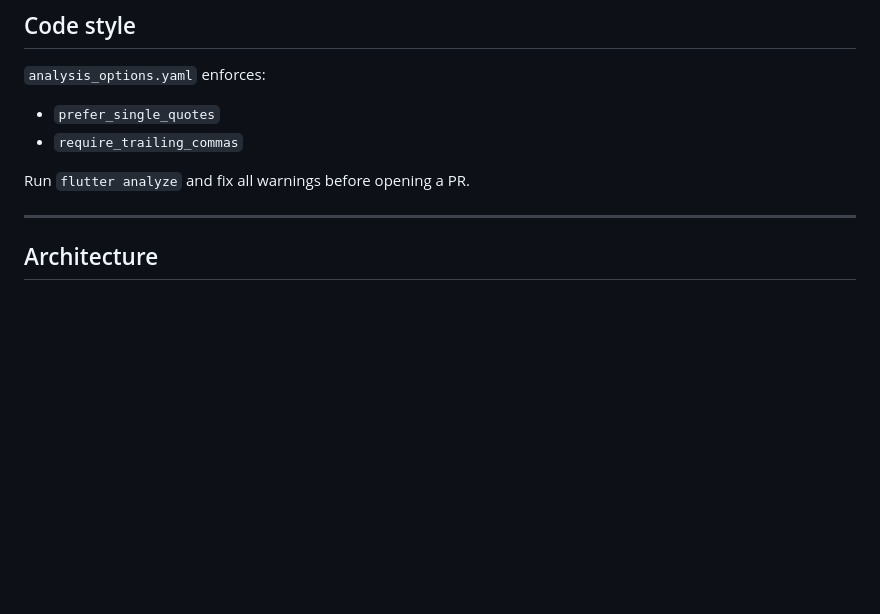
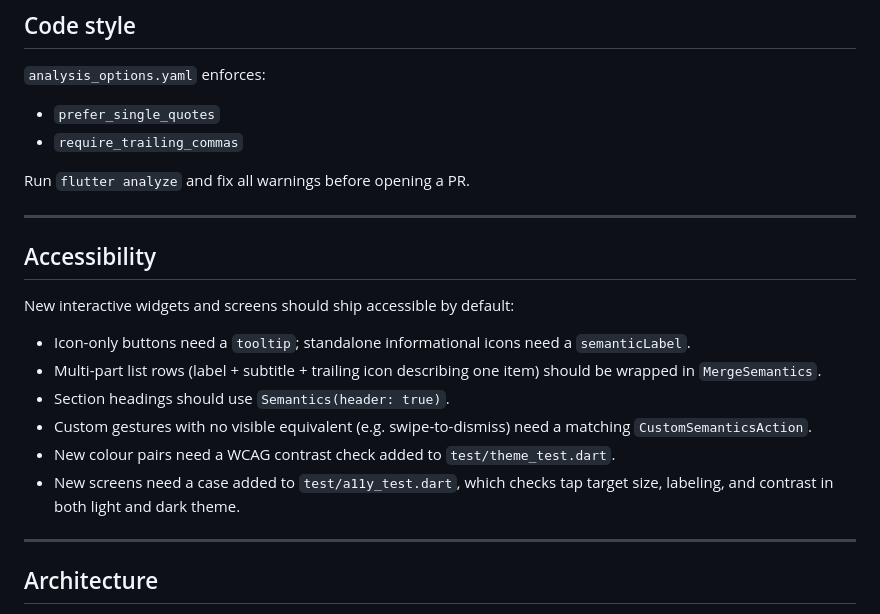
Before and after one commit to janstol/ThingViewer, a Markdown page: CONTRIBUTING.md, the part around the change. Drawn GitHub-style; blank space fills up the shorter version.

```diff
--- a/CONTRIBUTING.md
+++ b/CONTRIBUTING.md
@@ -46,6 +46,19 @@ CI runs both `flutter analyze` and `flutter test` on every PR. Please make sure
 - `require_trailing_commas`
 
 Run `flutter analyze` and fix all warnings before opening a PR.
+
+---
+
+## Accessibility
+
+New interactive widgets and screens should ship accessible by default:
+
+- Icon-only buttons need a `tooltip`; standalone informational icons need a `semanticLabel`.
+- Multi-part list rows (label + subtitle + trailing icon describing one item) should be wrapped in `MergeSemantics`.
+- Section headings should use `Semantics(header: true)`.
+- Custom gestures with no visible equivalent (e.g. swipe-to-dismiss) need a matching `CustomSemanticsAction`.
+- New colour pairs need a WCAG contrast check added to `test/theme_test.dart`.
+- New screens need a case added to `test/a11y_test.dart`, which checks tap target size, labeling, and contrast in both light and dark theme.
 
 ---
 
```
Also changed, not shown: CHANGELOG.md (+8 -0 lines).
